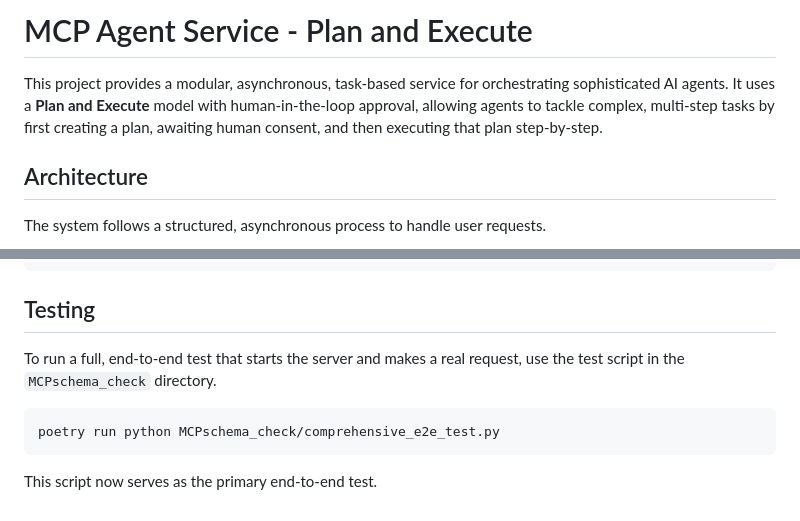
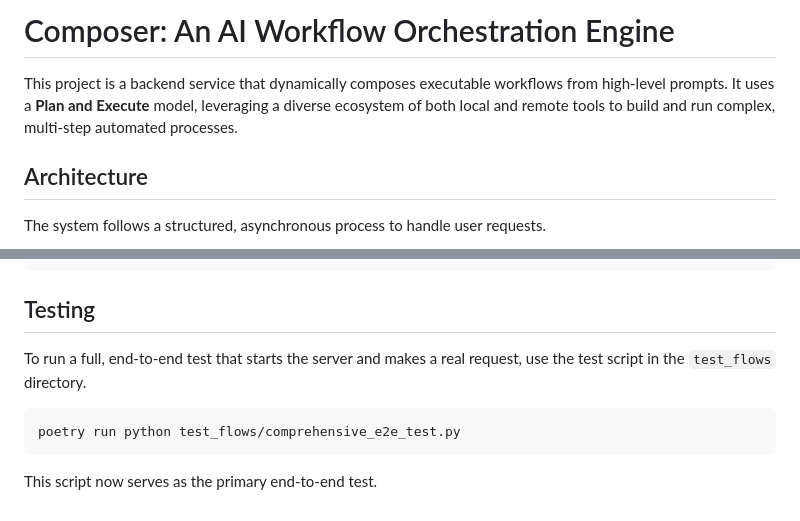
Before and after one commit to Cea-Labs/composer, a Markdown page: README.md, 2 parts joined by grey strips. Drawn GitHub-style.

Commit message:
docs: Refine project identity to Workflow Composer

````diff
--- a/README.md
+++ b/README.md
@@ -1,6 +1,6 @@
-# MCP Agent Service - Plan and Execute
+# Composer: An AI Workflow Orchestration Engine
 
-This project provides a modular, asynchronous, task-based service for orchestrating sophisticated AI agents. It uses a **Plan and Execute** model with human-in-the-loop approval, allowing agents to tackle complex, multi-step tasks by first creating a plan, awaiting human consent, and then executing that plan step-by-step.
+This project is a backend service that dynamically composes executable workflows from high-level prompts. It uses a **Plan and Execute** model, leveraging a diverse ecosystem of both local and remote tools to build and run complex, multi-step automated processes.
 
 ## Architecture
 
@@ -132,9 +132,9 @@ curl -s "http://127.0.0.1:8000/v1/tasks/$TASK_ID" | jq .
 
 ## Testing
 
-To run a full, end-to-end test that starts the server and makes a real request, use the test script in the `MCPschema_check` directory.
+To run a full, end-to-end test that starts the server and makes a real request, use the test script in the `test_flows` directory.
 
 ```bash
-poetry run python MCPschema_check/comprehensive_e2e_test.py
+poetry run python test_flows/comprehensive_e2e_test.py
 ```
 This script now serves as the primary end-to-end test.
````
